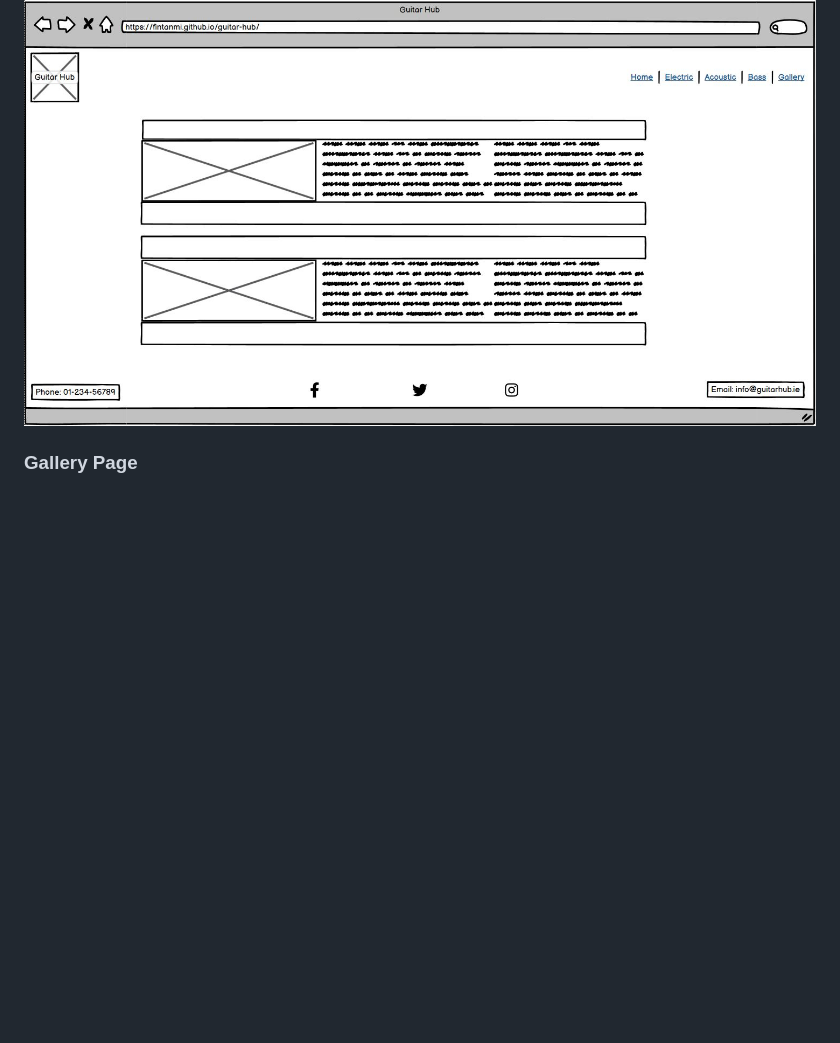
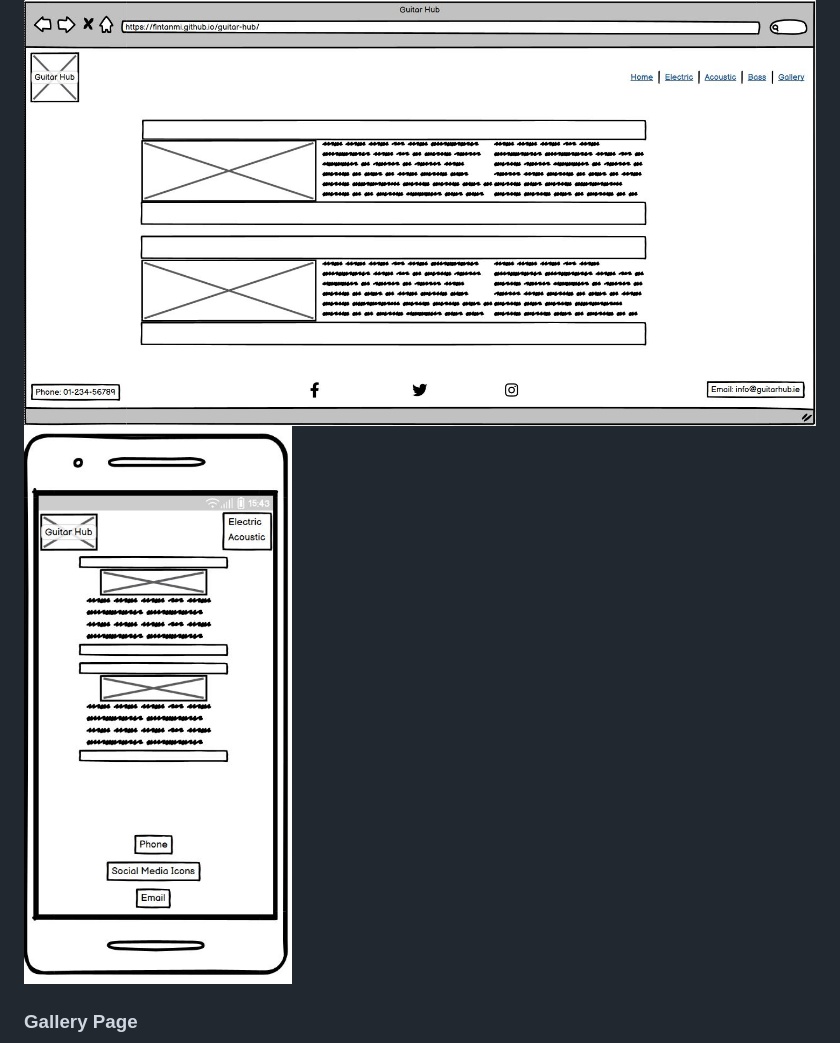
Before and after one commit to FintanMi/guitar-hub, a Markdown page: README.md, the part around the change. Rendered like a GitHub page; blank space fills up the shorter version.

```diff
--- a/README.md
+++ b/README.md
@@ -87,6 +87,7 @@ insert photos on multiple devices
 
 ### Electric/Acoustic/Bass Pages
 ![Guitar_Pages](docs/readme_images/guitar_pages_wireframe.JPG)
+![Guitar_Pages_Mobile](docs/readme_images/guitar_pages_mobile_wireframe.JPG)
 
 ### Gallery Page
 ![Gallery_Page](docs/readme_images/gallery_page_wireframe.JPG)
```
